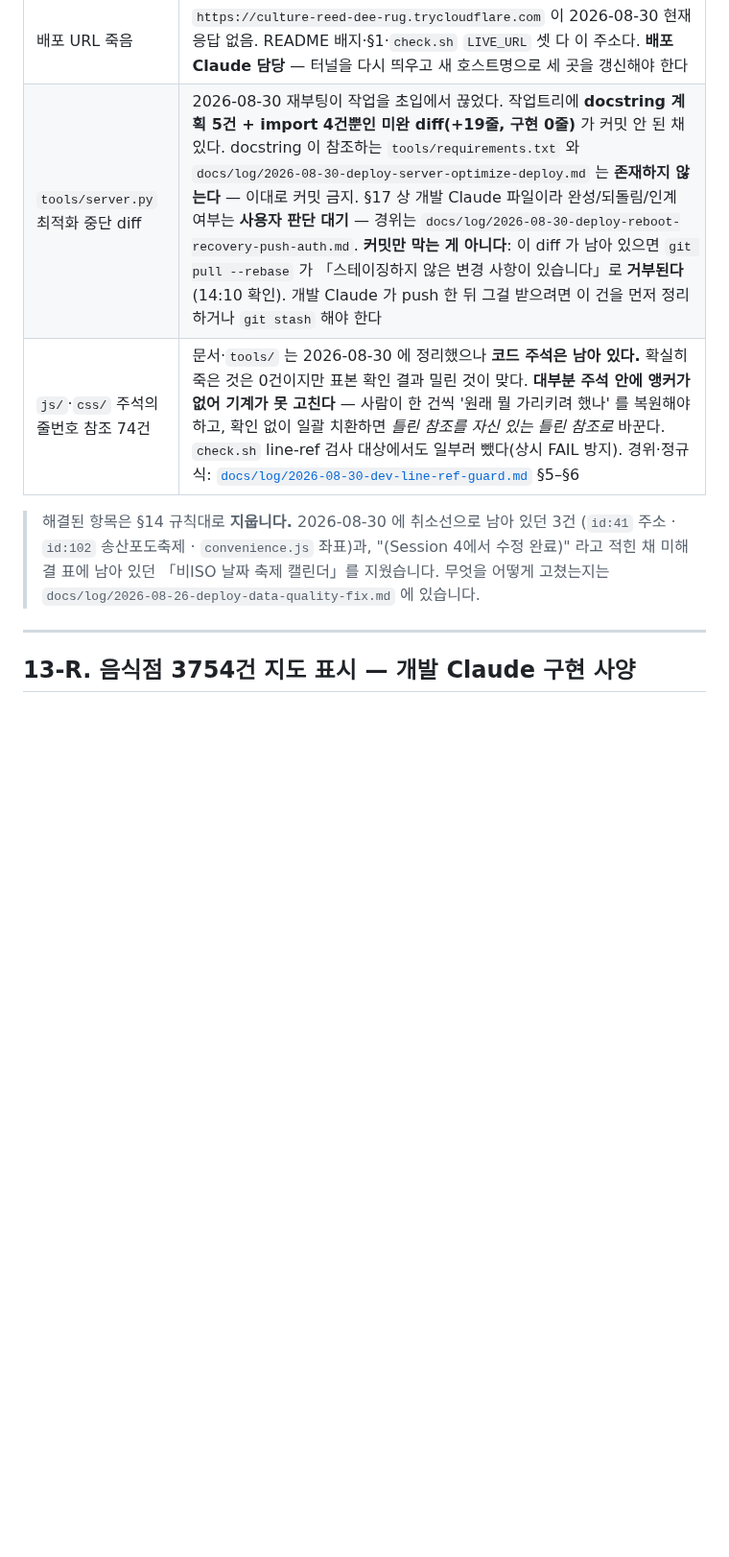
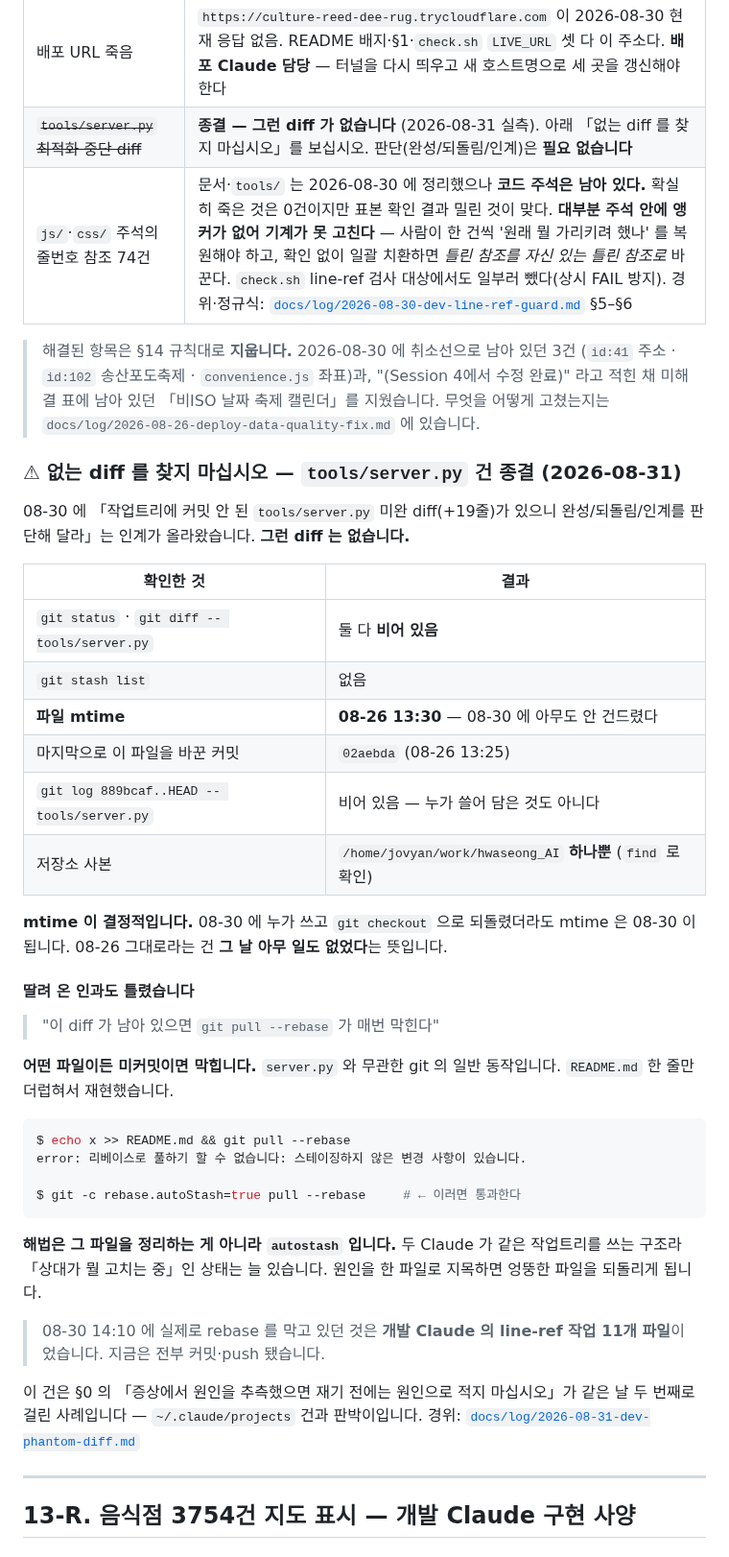
Before and after one commit to Moonhm/hwaseong_AI, a Markdown page: WORKFLOW.md, the part around the change. Shown at 96% size. Drawn GitHub-style; blank space fills up the shorter version.

````diff
--- a/WORKFLOW.md
+++ b/WORKFLOW.md
@@ -835,13 +835,55 @@ python tools/server.py --port 8080
 | 작은섬1·2, 양지팬션·리조텔 | **수정 금지.** 같은 부지라 좌표·주소가 원래 같다 — §17 인계표 참조 |
 | 음식점 3754건 미표시 | ⏸ **보류** (사용자 판단 2026-08-30 — *"잠깐 미뤄두자"*). 사양·데이터는 준비됨. **재개 지시가 올 때까지 착수 금지** — §13-R |
 | 배포 URL 죽음 | `https://culture-reed-dee-rug.trycloudflare.com` 이 2026-08-30 현재 응답 없음. README 배지·§1·`check.sh` `LIVE_URL` 셋 다 이 주소다. **배포 Claude 담당** — 터널을 다시 띄우고 새 호스트명으로 세 곳을 갱신해야 한다 |
-| `tools/server.py` 최적화 중단 diff | 2026-08-30 재부팅이 작업을 초입에서 끊었다. 작업트리에 **docstring 계획 5건 + import 4건뿐인 미완 diff(+19줄, 구현 0줄)** 가 커밋 안 된 채 있다. docstring 이 참조하는 `tools/requirements.txt` 와 `docs/log/2026-08-30-deploy-server-optimize-deploy.md` 는 **존재하지 않는다** — 이대로 커밋 금지. §17 상 개발 Claude 파일이라 완성/되돌림/인계 여부는 **사용자 판단 대기** — 경위는 `docs/log/2026-08-30-deploy-reboot-recovery-push-auth.md`. **커밋만 막는 게 아니다**: 이 diff 가 남아 있으면 `git pull --rebase` 가 「스테이징하지 않은 변경 사항이 있습니다」로 **거부된다**(14:10 확인). 개발 Claude 가 push 한 뒤 그걸 받으려면 이 건을 먼저 정리하거나 `git stash` 해야 한다 |
+| ~~`tools/server.py` 최적화 중단 diff~~ | **종결 — 그런 diff 가 없습니다** (2026-08-31 실측). 아래 「없는 diff 를 찾지 마십시오」를 보십시오. 판단(완성/되돌림/인계)은 **필요 없습니다** |
 | `js/`·`css/` 주석의 줄번호 참조 74건 | 문서·`tools/` 는 2026-08-30 에 정리했으나 **코드 주석은 남아 있다.** 확실히 죽은 것은 0건이지만 표본 확인 결과 밀린 것이 맞다. **대부분 주석 안에 앵커가 없어 기계가 못 고친다** — 사람이 한 건씩 '원래 뭘 가리키려 했나' 를 복원해야 하고, 확인 없이 일괄 치환하면 *틀린 참조를 자신 있는 틀린 참조로* 바꾼다. `check.sh` line-ref 검사 대상에서도 일부러 뺐다(상시 FAIL 방지). 경위·정규식: [`docs/log/2026-08-30-dev-line-ref-guard.md`](docs/log/2026-08-30-dev-line-ref-guard.md) §5–§6 |
 
 > 해결된 항목은 §14 규칙대로 **지웁니다.** 2026-08-30 에 취소선으로 남아 있던 3건
 > (`id:41` 주소 · `id:102` 송산포도축제 · `convenience.js` 좌표)과, "(Session 4에서
 > 수정 완료)" 라고 적힌 채 미해결 표에 남아 있던 「비ISO 날짜 축제 캘린더」를 지웠습니다.
 > 무엇을 어떻게 고쳤는지는 `docs/log/2026-08-26-deploy-data-quality-fix.md` 에 있습니다.
+
+### ⚠ 없는 diff 를 찾지 마십시오 — `tools/server.py` 건 종결 (2026-08-31)
+
+08-30 에 「작업트리에 커밋 안 된 `tools/server.py` 미완 diff(+19줄)가 있으니
+완성/되돌림/인계를 판단해 달라」는 인계가 올라왔습니다. **그런 diff 는 없습니다.**
+
+| 확인한 것 | 결과 |
+|---|---|
+| `git status` · `git diff -- tools/server.py` | 둘 다 **비어 있음** |
+| `git stash list` | 없음 |
+| **파일 mtime** | **08-26 13:30** — 08-30 에 아무도 안 건드렸다 |
+| 마지막으로 이 파일을 바꾼 커밋 | `02aebda` (08-26 13:25) |
+| `git log 889bcaf..HEAD -- tools/server.py` | 비어 있음 — 누가 쓸어 담은 것도 아니다 |
+| 저장소 사본 | `/home/jovyan/work/hwaseong_AI` **하나뿐** (`find` 로 확인) |
+
+**mtime 이 결정적입니다.** 08-30 에 누가 쓰고 `git checkout` 으로 되돌렸더라도
+mtime 은 08-30 이 됩니다. 08-26 그대로라는 건 **그 날 아무 일도 없었다**는 뜻입니다.
+
+#### 딸려 온 인과도 틀렸습니다
+
+> "이 diff 가 남아 있으면 `git pull --rebase` 가 매번 막힌다"
+
+**어떤 파일이든 미커밋이면 막힙니다.** `server.py` 와 무관한 git 의 일반 동작입니다.
+`README.md` 한 줄만 더럽혀서 재현했습니다.
+
+```bash
+$ echo x >> README.md && git pull --rebase
+error: 리베이스로 풀하기 할 수 없습니다: 스테이징하지 않은 변경 사항이 있습니다.
+
+$ git -c rebase.autoStash=true pull --rebase     # ← 이러면 통과한다
+```
+
+**해법은 그 파일을 정리하는 게 아니라 `autostash` 입니다.** 두 Claude 가 같은
+작업트리를 쓰는 구조라 「상대가 뭘 고치는 중」인 상태는 늘 있습니다. 원인을
+한 파일로 지목하면 엉뚱한 파일을 되돌리게 됩니다.
+
+> 08-30 14:10 에 실제로 rebase 를 막고 있던 것은 **개발 Claude 의 line-ref 작업
+> 11개 파일**이었습니다. 지금은 전부 커밋·push 됐습니다.
+
+이 건은 §0 의 「증상에서 원인을 추측했으면 재기 전에는 원인으로 적지 마십시오」가
+같은 날 두 번째로 걸린 사례입니다 — `~/.claude/projects` 건과 판박이입니다.
+경위: [`docs/log/2026-08-31-dev-phantom-diff.md`](docs/log/2026-08-31-dev-phantom-diff.md)
 
 ---
 
````
Also changed, not shown: docs/log/2026-08-31-dev-phantom-diff.md (added, +112 -0 lines).
